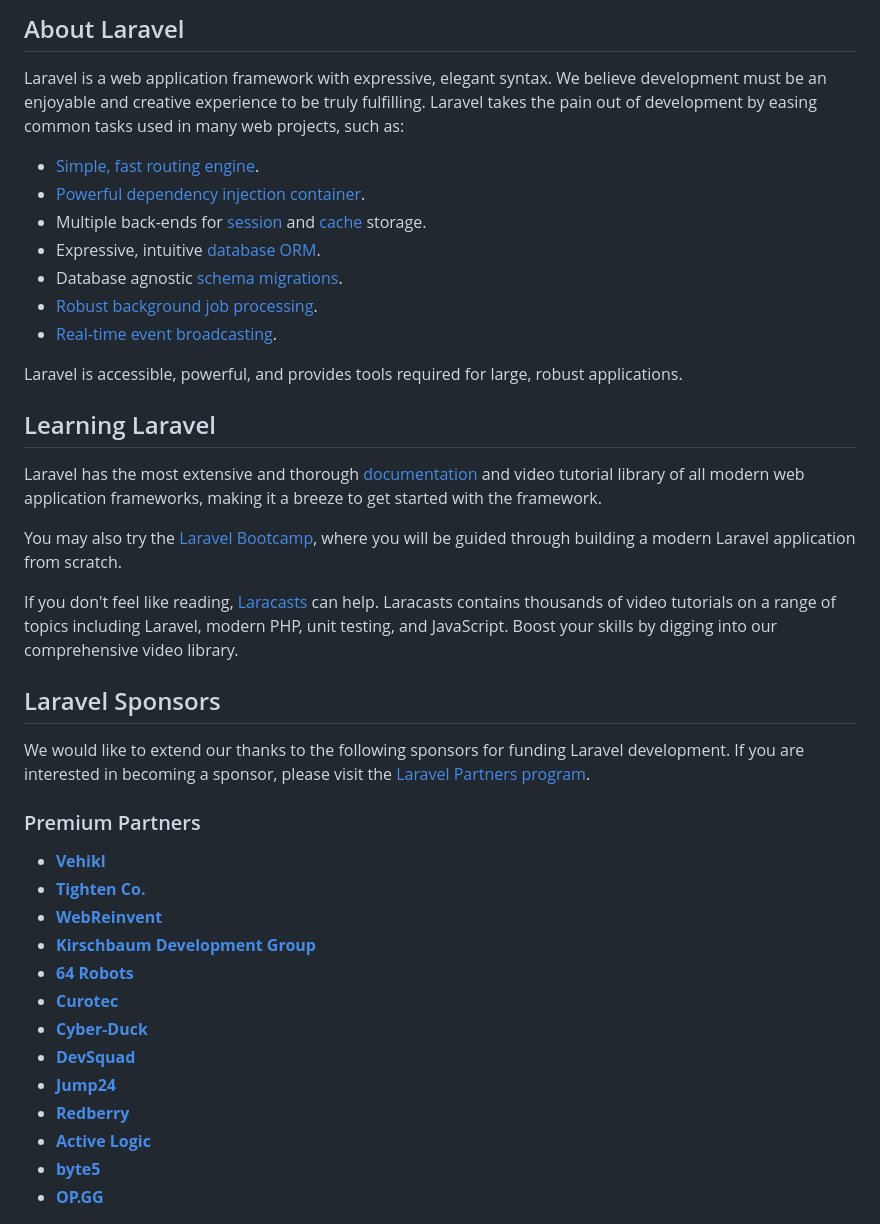
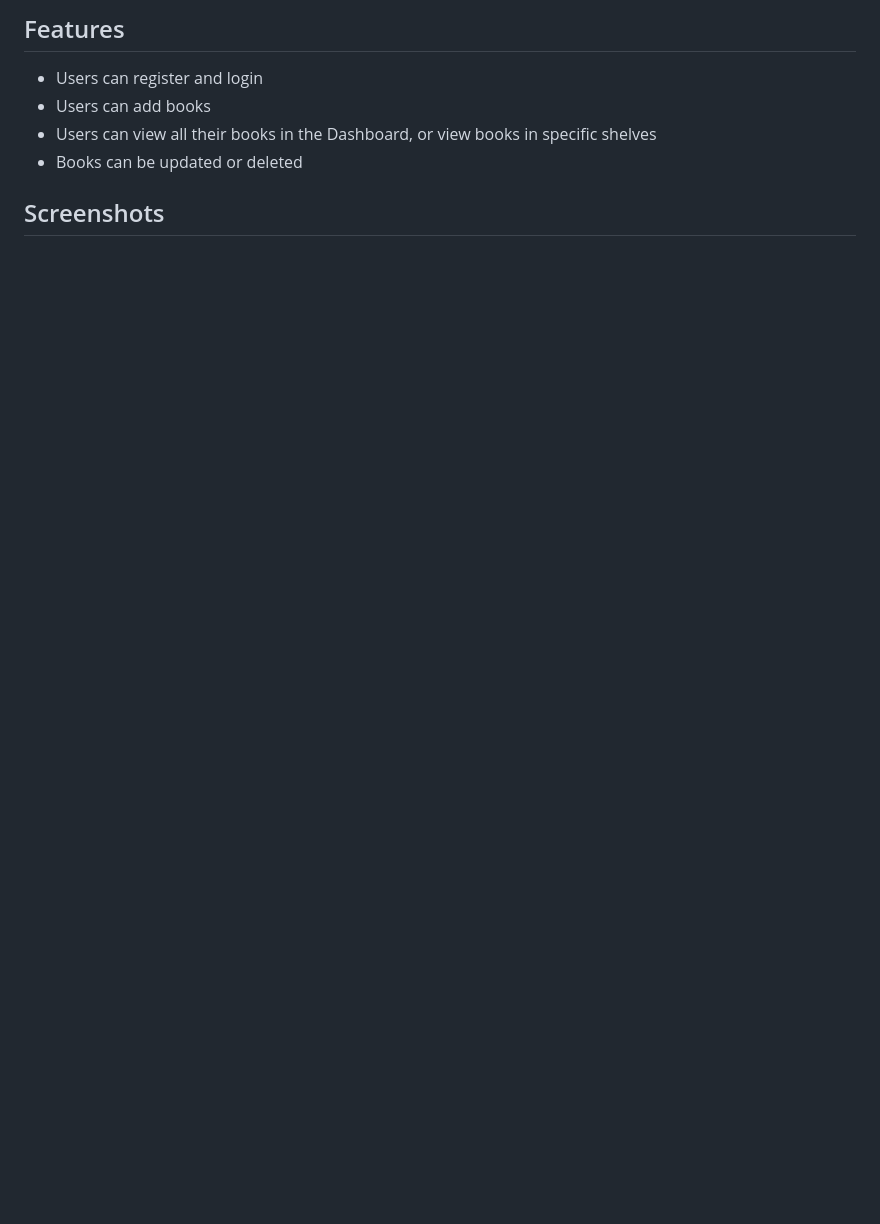
Before and after one commit to anabrunner/book-app, a Markdown page: README.md, the part around the change printed below. Drawn GitHub-style; blank space fills up the shorter version.

```diff
--- a/README.md
+++ b/README.md
@@ -9,43 +4,10 @@
 
-## About Laravel
+## Features
 
-Laravel is a web application framework with expressive, elegant syntax. We believe development must be an enjoyable and creative experience to be truly fulfilling. Laravel takes the pain out of development by easing common tasks used in many web projects, such as:
+-   Users can register and login
+-   Users can add books
+-   Users can view all their books in the Dashboard, or view books in specific shelves
+-   Books can be updated or deleted
 
-- [Simple, fast routing engine](https://laravel.com/docs/routing).
-- [Powerful dependency injection container](https://laravel.com/docs/container).
-- Multiple back-ends for [session](https://laravel.com/docs/session) and [cache](https://laravel.com/docs/cache) storage.
-- Expressive, intuitive [database ORM](https://laravel.com/docs/eloquent).
-- Database agnostic [schema migrations](https://laravel.com/docs/migrations).
-- [Robust background job processing](https://laravel.com/docs/queues).
-- [Real-time event broadcasting](https://laravel.com/docs/broadcasting).
+## Screenshots
 
-Laravel is accessible, powerful, and provides tools required for large, robust applications.
-
-## Learning Laravel
-
-Laravel has the most extensive and thorough [documentation](https://laravel.com/docs) and video tutorial library of all modern web application frameworks, making it a breeze to get started with the framework.
-
-You may also try the [Laravel Bootcamp](https://bootcamp.laravel.com), where you will be guided through building a modern Laravel application from scratch.
-
-If you don't feel like reading, [Laracasts](https://laracasts.com) can help. Laracasts contains thousands of video tutorials on a range of topics including Laravel, modern PHP, unit testing, and JavaScript. Boost your skills by digging into our comprehensive video library.
-
-## Laravel Sponsors
-
-We would like to extend our thanks to the following sponsors for funding Laravel development. If you are interested in becoming a sponsor, please visit the [Laravel Partners program](https://partners.laravel.com).
-
-### Premium Partners
-
-- **[Vehikl](https://vehikl.com/)**
-- **[Tighten Co.](https://tighten.co)**
-- **[WebReinvent](https://webreinvent.com/)**
-- **[Kirschbaum Development Group](https://kirschbaumdevelopment.com)**
-- **[64 Robots](https://64robots.com)**
-- **[Curotec](https://www.curotec.com/services/technologies/laravel/)**
-- **[Cyber-Duck](https://cyber-duck.co.uk)**
-- **[DevSquad](https://devsquad.com/hire-laravel-developers)**
-- **[Jump24](https://jump24.co.uk)**
-- **[Redberry](https://redberry.international/laravel/)**
-- **[Active Logic](https://activelogic.com)**
-- **[byte5](https://byte5.de)**
-- **[OP.GG](https://op.gg)**
-
```
Also changed, not shown: other parts of README.md (+6 -22 lines), screenshots/screenshot-add-book.png (added), screenshots/screenshot-dashboard.png (added), screenshots/screenshot-shelfview.png (added), screenshots/screenshot-shelves.png (added).
